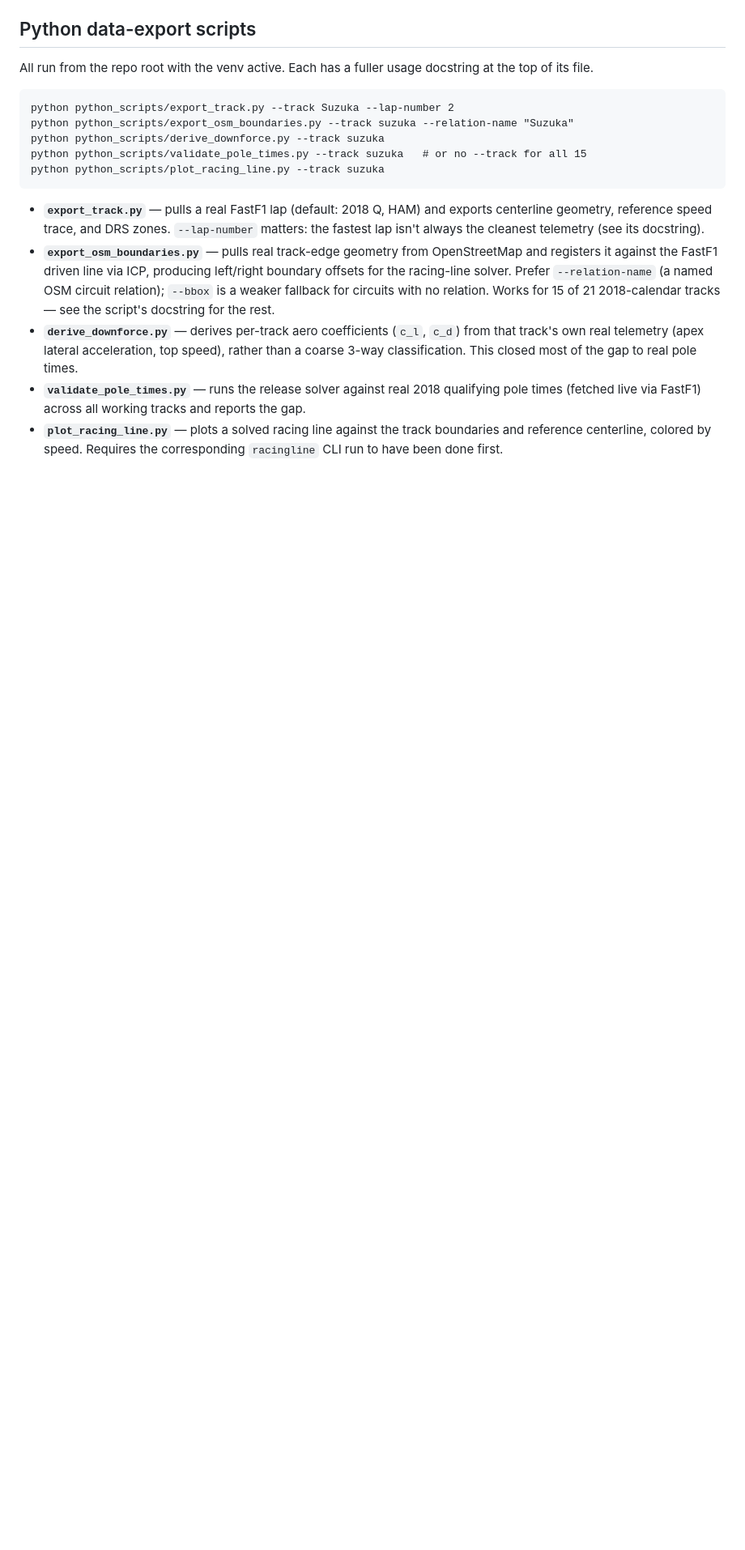
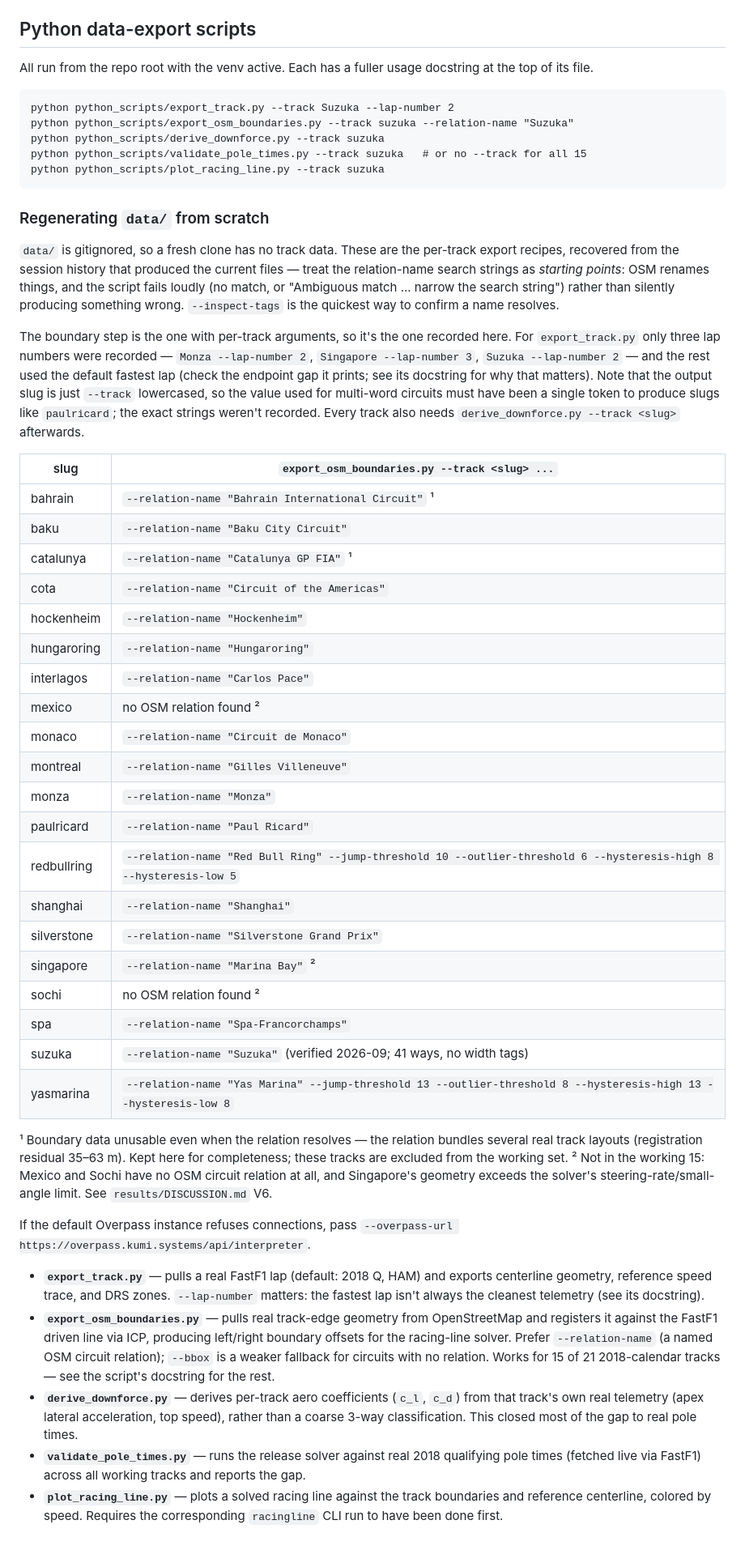
Before and after one commit to alicjakr/f1-lap-sim, a Markdown page: README.md, the part around the change. Shown at 81% size. Drawn GitHub-style; blank space fills up the shorter version.

Commit message:
docs(README): record the per-track data/ export recipes

````diff
--- a/README.md
+++ b/README.md
@@ -123,6 +123,55 @@ python python_scripts/validate_pole_times.py --track suzuka   # or no --track fo
 python python_scripts/plot_racing_line.py --track suzuka
 ```
 
+### Regenerating `data/` from scratch
+
+`data/` is gitignored, so a fresh clone has no track data. These are the per-track export
+recipes, recovered from the session history that produced the current files — treat the
+relation-name search strings as *starting points*: OSM renames things, and the script fails
+loudly (no match, or "Ambiguous match ... narrow the search string") rather than silently
+producing something wrong. `--inspect-tags` is the quickest way to confirm a name resolves.
+
+The boundary step is the one with per-track arguments, so it's the one recorded here. For
+`export_track.py` only three lap numbers were recorded — `Monza --lap-number 2`,
+`Singapore --lap-number 3`, `Suzuka --lap-number 2` — and the rest used the default fastest
+lap (check the endpoint gap it prints; see its docstring for why that matters). Note that
+the output slug is just `--track` lowercased, so the value used for multi-word circuits must
+have been a single token to produce slugs like `paulricard`; the exact strings weren't
+recorded. Every track also needs `derive_downforce.py --track <slug>` afterwards.
+
+| slug | `export_osm_boundaries.py --track <slug> ...` |
+|---|---|
+| bahrain | `--relation-name "Bahrain International Circuit"` ¹ |
+| baku | `--relation-name "Baku City Circuit"` |
+| catalunya | `--relation-name "Catalunya GP FIA"` ¹ |
+| cota | `--relation-name "Circuit of the Americas"` |
+| hockenheim | `--relation-name "Hockenheim"` |
+| hungaroring | `--relation-name "Hungaroring"` |
+| interlagos | `--relation-name "Carlos Pace"` |
+| mexico | no OSM relation found ² |
+| monaco | `--relation-name "Circuit de Monaco"` |
+| montreal | `--relation-name "Gilles Villeneuve"` |
+| monza | `--relation-name "Monza"` |
+| paulricard | `--relation-name "Paul Ricard"` |
+| redbullring | `--relation-name "Red Bull Ring" --jump-threshold 10 --outlier-threshold 6 --hysteresis-high 8 --hysteresis-low 5` |
+| shanghai | `--relation-name "Shanghai"` |
+| silverstone | `--relation-name "Silverstone Grand Prix"` |
+| singapore | `--relation-name "Marina Bay"` ² |
+| sochi | no OSM relation found ² |
+| spa | `--relation-name "Spa-Francorchamps"` |
+| suzuka | `--relation-name "Suzuka"` (verified 2026-09; 41 ways, no width tags) |
+| yasmarina | `--relation-name "Yas Marina" --jump-threshold 13 --outlier-threshold 8 --hysteresis-high 13 --hysteresis-low 8` |
+
+¹ Boundary data unusable even when the relation resolves — the relation bundles several
+real track layouts (registration residual 35–63 m). Kept here for completeness; these
+tracks are excluded from the working set.
+² Not in the working 15: Mexico and Sochi have no OSM circuit relation at all, and
+Singapore's geometry exceeds the solver's steering-rate/small-angle limit. See
+`results/DISCUSSION.md` V6.
+
+If the default Overpass instance refuses connections, pass
+`--overpass-url https://overpass.kumi.systems/api/interpreter`.
+
 - **`export_track.py`** — pulls a real FastF1 lap (default: 2018 Q, HAM) and exports
   centerline geometry, reference speed trace, and DRS zones. `--lap-number` matters:
   the fastest lap isn't always the cleanest telemetry (see its docstring).
````
